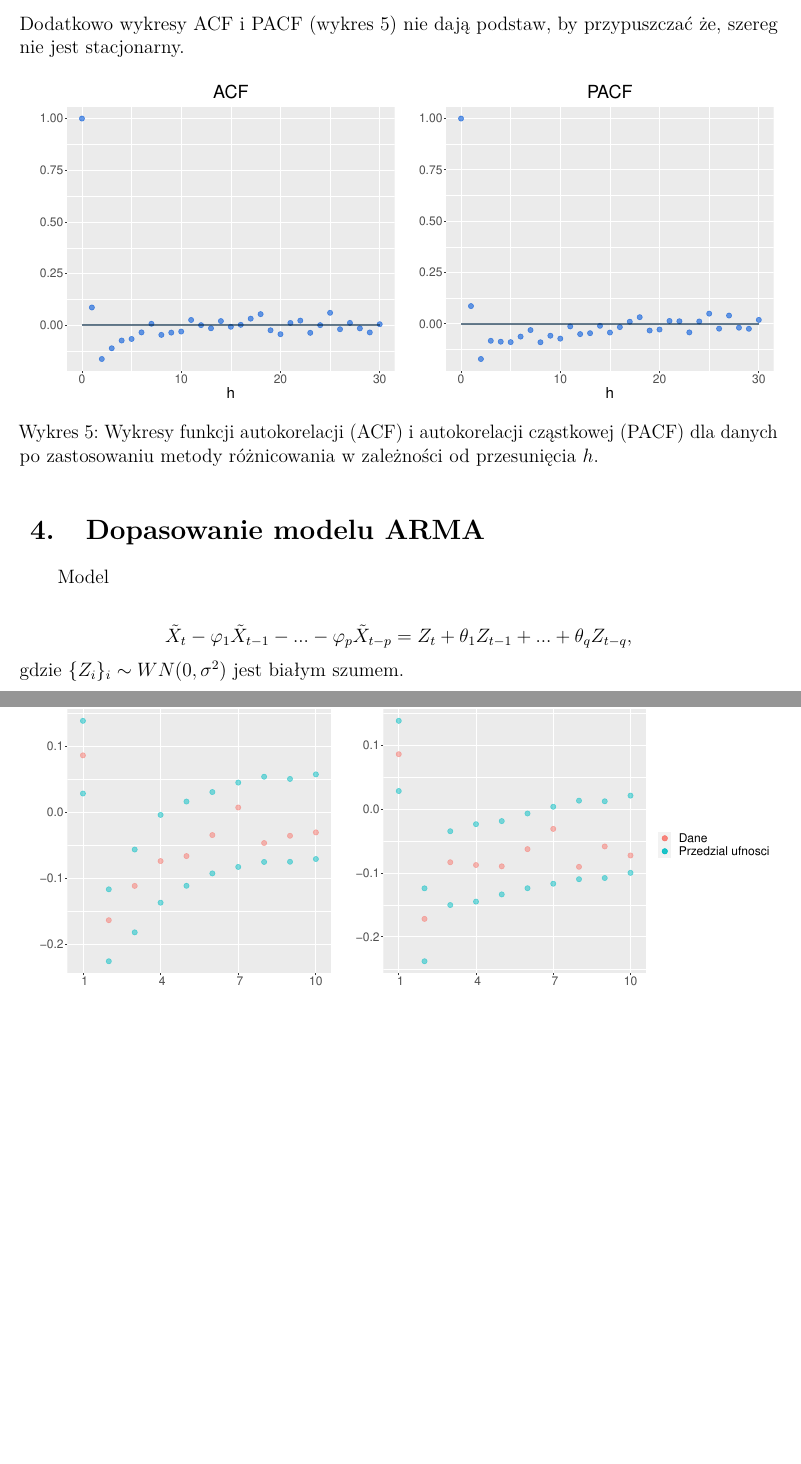
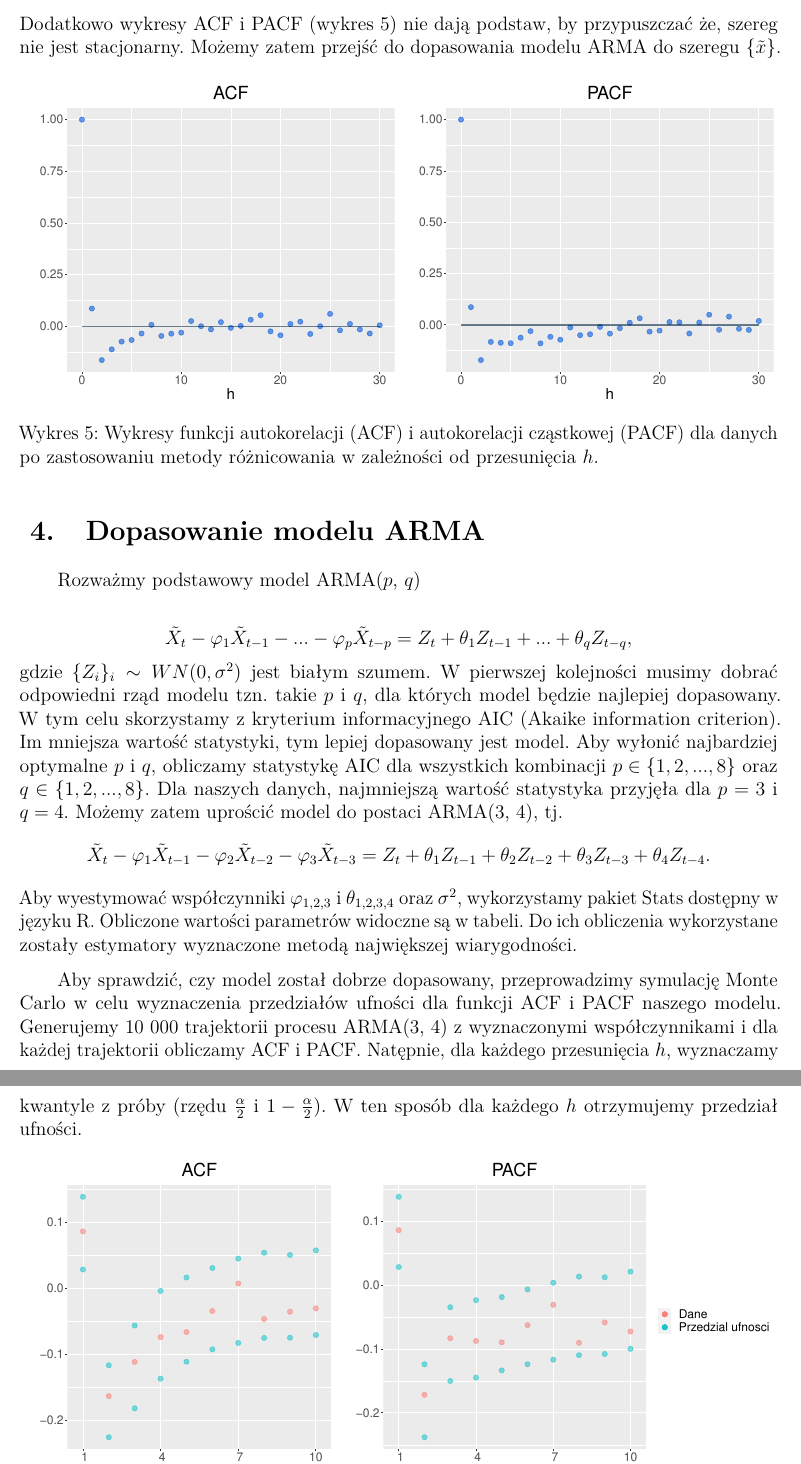
Before and after one commit to Szymex49/ARMA_temperature_modelling, an R Markdown document (Raport.Rmd): two parts of pages 4 and 5 of 6, joined at a grey line, cut so that both start at the same text, the shorter picture padded with empty space. Rendered offline with R 4.5, knitr and Pandoc, then LaTeX, with nearby package versions.

Commit message:
Dopasowanie modelu

```diff
--- a/Raport.Rmd
+++ b/Raport.Rmd
@@ -72,7 +76,7 @@ Na wykresie \ref{diff_temp} zobaczyć można, że szereg $\tilde{X}_t$ oscyluje
     \label{diff_temp}
 \end{figure}
 
-Dodatkowo wykresy ACF i PACF (wykres \ref{diff_acf}) nie dają podstaw, by przypuszczać że, szereg nie jest stacjonarny.
+Dodatkowo wykresy ACF i PACF (wykres \ref{diff_acf}) nie dają podstaw, by przypuszczać że, szereg nie jest stacjonarny. Możemy zatem przejść do dopasowania modelu ARMA do szeregu $\{\tilde{x}\}$.
 
 \begin{figure}[H]
 		\centering
@@ -85,13 +89,20 @@ Dodatkowo wykresy ACF i PACF (wykres \ref{diff_acf}) nie dają podstaw, by przyp
 
 
 
+
 \section{Dopasowanie modelu ARMA}
 
-|       Model
+|       Rozważmy podstawowy model ARMA($p$, $q$)
 $$
   \tilde{X}_t - \varphi_1 \tilde{X}_{t-1} - ... - \varphi_p \tilde{X}_{t-p} = Z_t + \theta_1 Z_{t-1} + ... + \theta_q Z_{t-q},
 $$
-gdzie $\{Z_i\}_i \sim WN(0, \sigma^2)$ jest białym szumem.
+gdzie $\{Z_i\}_i \sim WN(0, \sigma^2)$ jest białym szumem. W pierwszej kolejności musimy dobrać odpowiedni rząd modelu tzn. takie $p$ i $q$, dla których model będzie najlepiej dopasowany. W tym celu skorzystamy z kryterium informacyjnego AIC (Akaike information criterion). Im mniejsza wartość statystyki, tym lepiej dopasowany jest model. Aby wyłonić najbardziej optymalne $p$ i $q$, obliczamy statystykę AIC dla wszystkich kombinacji $p \in \{1, 2, ..., 8\}$ oraz $q \in \{1, 2, ..., 8\}$. Dla naszych danych, najmniejszą wartość statystyka przyjęła dla $p = 3$ i $q = 4$. Możemy zatem uprościć model do postaci ARMA(3, 4), tj.
+$$
+  \tilde{X}_t - \varphi_1 \tilde{X}_{t-1} - \varphi_2 \tilde{X}_{t-2} - \varphi_3 \tilde{X}_{t-3} = Z_t + \theta_1 Z_{t-1} + \theta_2 Z_{t-2} + \theta_3 Z_{t-3} + \theta_4 Z_{t-4}.
+$$
+Aby wyestymować współczynniki $\varphi_{1, 2, 3}$ i $\theta_{1, 2, 3, 4}$ oraz $\sigma^2$, wykorzystamy pakiet Stats dostępny w języku R. Obliczone wartości parametrów widoczne są w tabeli. Do ich obliczenia wykorzystane zostały estymatory wyznaczone metodą największej wiarygodności.
+
+|       Aby sprawdzić, czy model został dobrze dopasowany, przeprowadzimy symulację Monte Carlo w celu wyznaczenia przedziałów ufności dla funkcji ACF i PACF naszego modelu. Generujemy 10 000 trajektorii procesu ARMA(3, 4) z wyznaczonymi współczynnikami i dla każdej trajektorii obliczamy ACF i PACF. Natępnie, dla każdego przesunięcia $h$, wyznaczamy kwantyle z próby (rzędu $\frac{\alpha}{2}$ i $1 - \frac{\alpha}{2}$). W ten sposób dla każdego $h$ otrzymujemy przedział ufności.
 
 \begin{figure}[H]
 		\centering
```
Also changed, not shown: Raport.Rmd (10 more changed lines).
